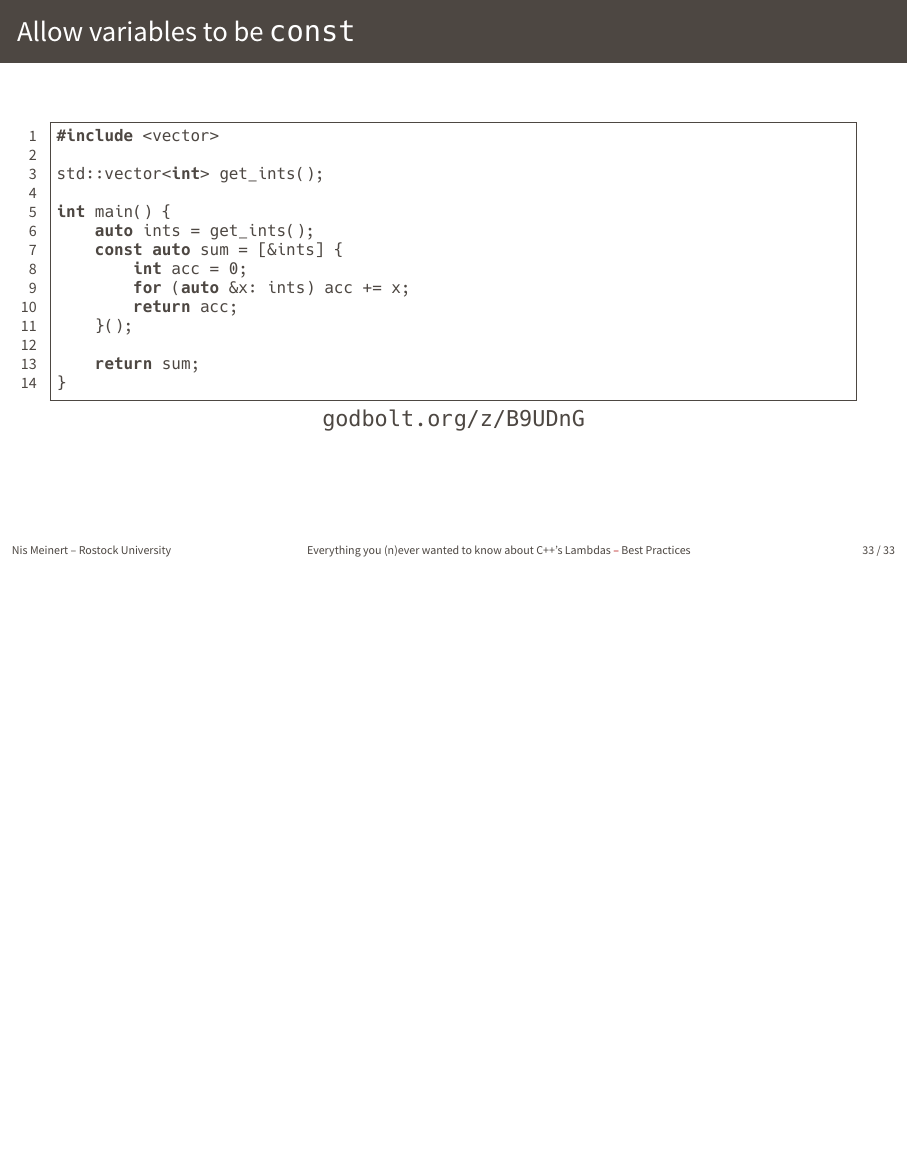
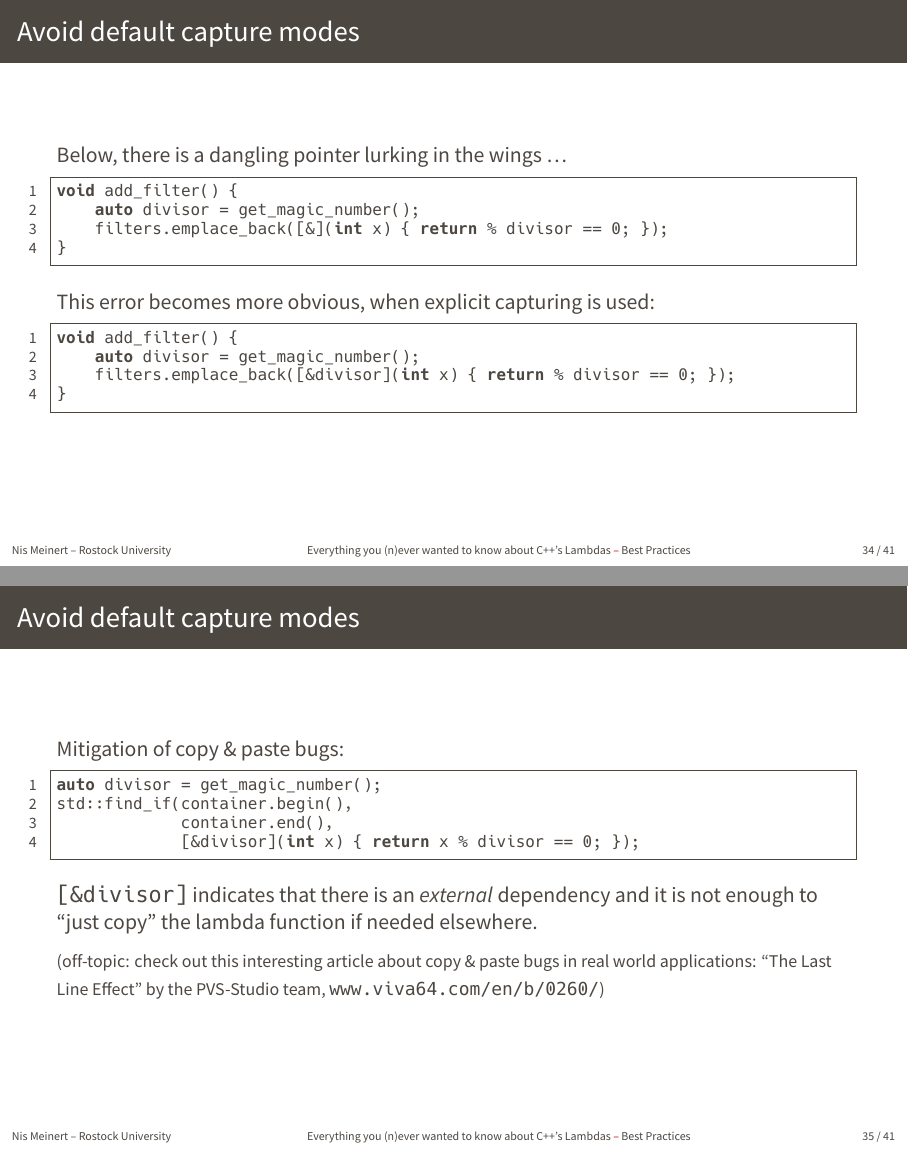
Before and after one commit to avitase/cpp_lambda_talk, LaTeX slides (slides/main.tex, which reads slides/part1.tex): page 36 of 36 before the commit and pages 40 and 41 of 49 after it, the two joined at a grey line, the shorter picture padded with empty space. The pictures show the PDF file slides.pdf that the author committed with the source.

Commit message:
finish part 1

```diff
--- a/slides/part1.tex
+++ b/slides/part1.tex
@@ -210,4 +225,46 @@ auto x = []{};
     \inputcpplisting{snippet19}
 \end{frame}
 
-\section{Inheriting from Lambdas}
+\begin{frame}[fragile]{Avoid default capture modes}
+    Below, there is a dangling pointer lurking in the wings \ldots
+    \begin{lstlisting}
+void add_filter() {
+    auto divisor = get_magic_number();
+    filters.emplace_back([&](int x) { return % divisor == 0; });
+}
+    \end{lstlisting}
+
+    This error becomes more obvious, when explicit capturing is used:
+    \begin{lstlisting}
+void add_filter() {
+    auto divisor = get_magic_number();
+    filters.emplace_back([&divisor](int x) { return % divisor == 0; });
+}
+    \end{lstlisting}
+\end{frame}
+
+\begin{frame}[fragile]{Avoid default capture modes}
+    Mitigation of copy \& paste bugs:
+    \begin{lstlisting}
+auto divisor = get_magic_number();
+std::find_if(container.begin(),
+             container.end(),
+             [&divisor](int x) { return x % divisor == 0; });
+    \end{lstlisting}
+
+    \texttt{[\&divisor]} indicates that there is an \textit{external} dependency and it is not enough to \enquote{just copy} the lambda function if needed elsewhere.
+
+    {\footnotesize (off-topic: check out this interesting article about copy \& paste bugs in real world applications: \enquote{The Last Line Effect} by the PVS-Studio team, \href{https://www.viva64.com/en/b/0260/}{\texttt{www.viva64.com/en/b/0260/}})}
+\end{frame}
+
+\begin{frame}[fragile]{Avoid default capture modes}
+    Does the following implementation looks fine?
+    \begin{lstlisting}
+struct Widget {
+    int divisor = 2;
+
+    void add_filter() const {
+        filters.emplace_back([=](int x) { return x % divisor == 0; });
+    }
+};
+    \end{lstlisting}
@@ -213,0 +276,35 @@ auto x = []{};
+\end{frame}
+
+\begin{frame}[fragile]{Avoid default capture modes}
+    Capturing only applies to non-\texttt{static} local variables. Why does this work?
+    \begin{lstlisting}
+Widget::add_filter() const {
+    filters.emplace_back([=](int x) { return x % divisor == 0; });
+}
+    \end{lstlisting}
+    \ldots but this fails
+    \begin{lstlisting}
+Widget::add_filter() const {
+    filters.emplace_back([](int x) { return x % divisor == 0; });
+}
+    \end{lstlisting}
+
+    \ldots and this also
+    \begin{lstlisting}
+Widget::add_filter() const {
+    filters.emplace_back([divisor](int x) { return x % divisor == 0; });
+}
+    \end{lstlisting}
+\end{frame}
+
+\begin{frame}[fragile]{Avoid default capture modes}
+    There is no local variable \texttt{divisor}! But what happes is the following
+    \begin{lstlisting}
+Widget::add_filter() const {
+    filters.emplace_back([=](int x) {
+        return x % divisor == 0;
+    });
+}
+    \end{lstlisting}
+    copies (implicitly) \texttt{this} pointer (\textcolor{vertexDarkRed}{until \texttt{C++17}}), i.e.
+    \begin{lstlisting}
@@ -213,0 +314,17 @@ auto x = []{};
+        return x % copy_of_this->divisor == 0;
+    });
+}
+    \end{lstlisting}
+
+    \ldots welcome to the world of undefined behavior, when \texttt{Widget} goes out of scope!
+\end{frame}
+
+\begin{frame}[fragile]{Avoid default capture modes}
+    Default capturing by value can be misleading and gives the impression that a lambda is self-contained:
+    \begin{lstlisting}
+static auto divisor = 1;
+filters.emplace_back([=](int x) { return x % divisor == 0; });
+++divisor;
+    \end{lstlisting}
+    Above, \texttt{divisor} is not copied! (as one may have guessed seeing \texttt{[=]})
+\end{frame}
```
Also changed, not shown: slides.pdf, slides/part1.tex (50 more changed lines).
